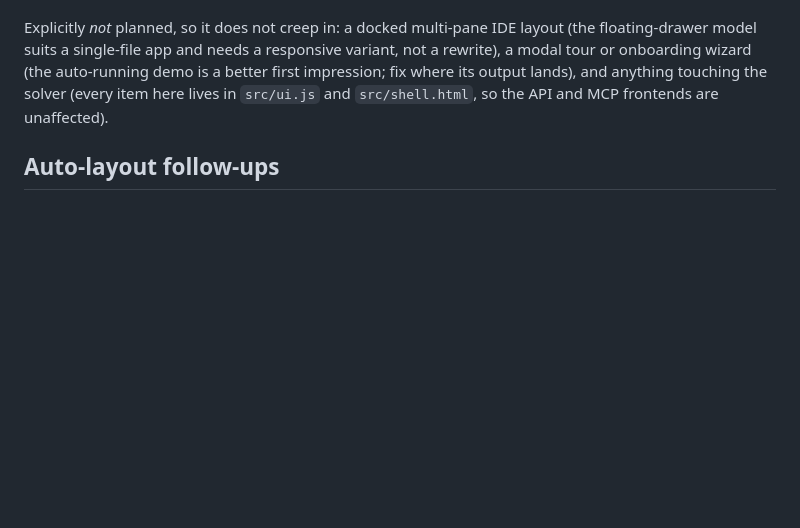
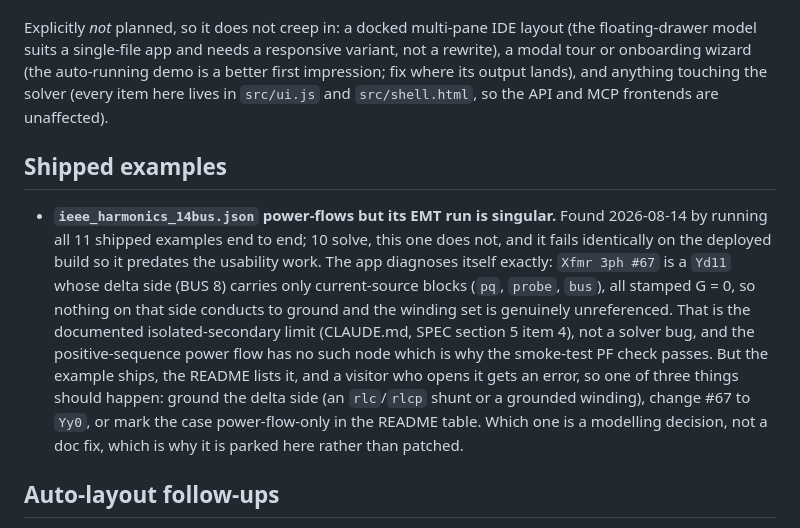
Before and after one commit to h-d-engineer/OpenEMT, a Markdown page: IDEAS.md, the part around the change. Drawn GitHub-style; blank space fills up the shorter version.

Commit message:
docs(ideas): record that ieee_harmonics_14bus power-flows but is EMT-singular
Found by running all 11 shipped examples end to end after Phases 3 and 4;
10 solve. It fails identically on the deployed build, so it predates this
work. The app's own error names the cause: a Yd11 whose delta side carries
only G = 0 current-source blocks, which is the documented isolated-secondary
limit rather than a bug. Parked rather than patched because the fix is a
modelling choice about a shipped example.

Co-Authored-By: Claude Opus 5 <noreply@anthropic.com>

```diff
--- a/IDEAS.md
+++ b/IDEAS.md
@@ -485,6 +485,24 @@ demo is a better first impression; fix where its output lands), and anything
 touching the solver (every item here lives in `src/ui.js` and `src/shell.html`,
 so the API and MCP frontends are unaffected).
 
+## Shipped examples
+
+- **`ieee_harmonics_14bus.json` power-flows but its EMT run is singular.**
+  Found 2026-08-14 by running all 11 shipped examples end to end; 10 solve, this
+  one does not, and it fails identically on the deployed build so it predates
+  the usability work. The app diagnoses itself exactly: `Xfmr 3ph #67` is a
+  `Yd11` whose delta side (BUS 8) carries only current-source blocks (`pq`,
+  `probe`, `bus`), all stamped G = 0, so nothing on that side conducts to
+  ground and the winding set is genuinely unreferenced. That is the documented
+  isolated-secondary limit (CLAUDE.md, SPEC section 5 item 4), not a solver bug,
+  and the positive-sequence power flow has no such node which is why the
+  smoke-test PF check passes. But the example ships, the README lists it, and a
+  visitor who opens it gets an error, so one of three things should happen:
+  ground the delta side (an `rlc`/`rlcp` shunt or a grounded winding), change
+  #67 to `Yy0`, or mark the case power-flow-only in the README table. Which one
+  is a modelling decision, not a doc fix, which is why it is parked here rather
+  than patched.
+
 ## Auto-layout follow-ups
 
 - **Teach `busAwareLayout()` to transpose for top-to-bottom.** It currently has
```
